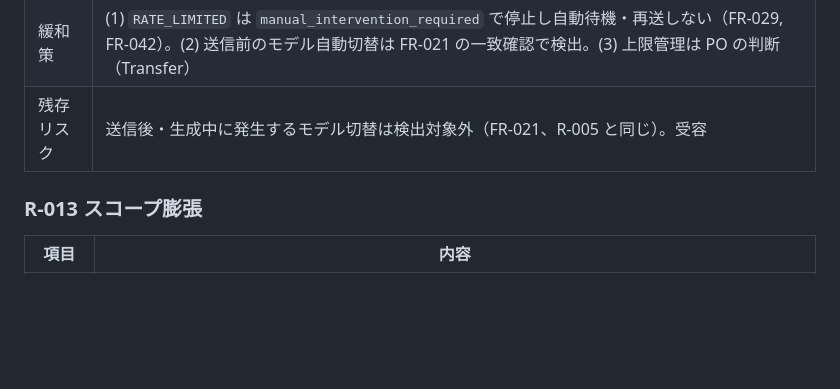
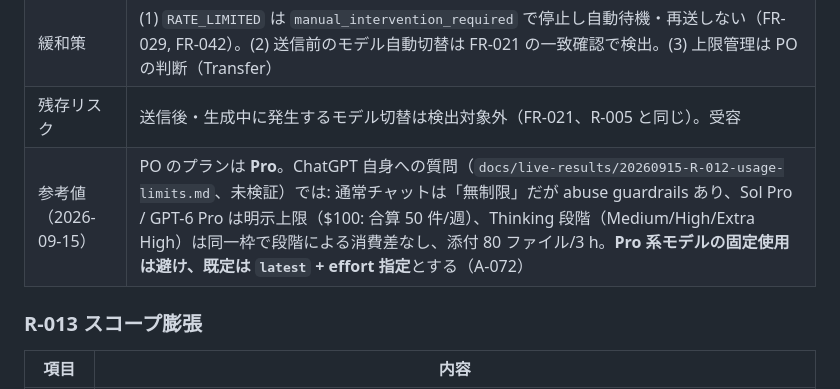
Before and after one commit to nuts-kinoco/ChatGPT-Post, a Markdown page: docs/03-RISK-REGISTER.md, the part around the change. Rendered like a GitHub page; blank space fills up the shorter version.

Commit message:
Record PO decisions A-067..A-072 and R-012 usage-limit reference from live run
Co-Authored-By: Claude Opus 5 <noreply@anthropic.com>

```diff
--- a/docs/03-RISK-REGISTER.md
+++ b/docs/03-RISK-REGISTER.md
@@ -159,6 +159,7 @@
 | 扱い | Mitigate + Transfer |
 | 緩和策 | (1) `RATE_LIMITED` は `manual_intervention_required` で停止し自動待機・再送しない（FR-029, FR-042）。(2) 送信前のモデル自動切替は FR-021 の一致確認で検出。(3) 上限管理は PO の判断（Transfer） |
 | 残存リスク | 送信後・生成中に発生するモデル切替は検出対象外（FR-021、R-005 と同じ）。受容 |
+| 参考値（2026-09-15） | PO のプランは **Pro**。ChatGPT 自身への質問（`docs/live-results/20260915-R-012-usage-limits.md`、未検証）では: 通常チャットは「無制限」だが abuse guardrails あり、Sol Pro / GPT-6 Pro は明示上限（$100: 合算 50 件/週）、Thinking 段階（Medium/High/Extra High）は同一枠で段階による消費差なし、添付 80 ファイル/3 h。**Pro 系モデルの固定使用は避け、既定は `latest` + effort 指定**とする（A-072） |
 
 ### R-013 スコープ膨張
 
```
Also changed, not shown: docs/PROJECT_STATUS.md (+1 -0 lines), docs/live-results/20260915-R-012-usage-limits.md (added, +118 -0 lines).
